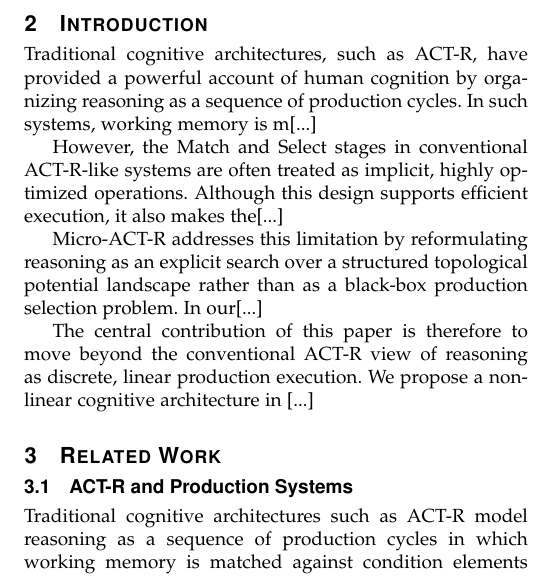
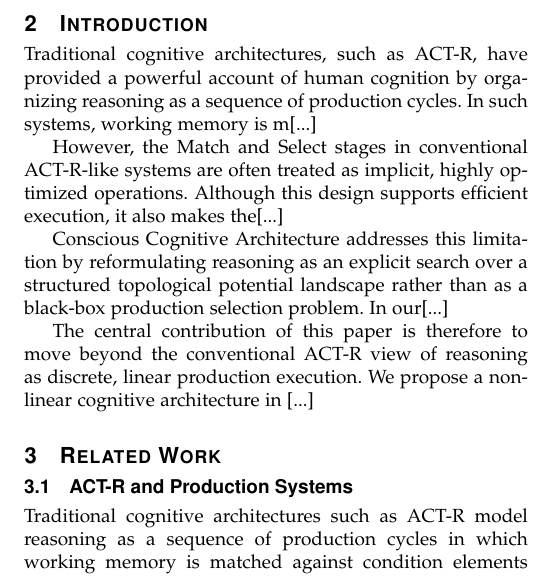
Before and after one commit to ao-labs-123/conscious-cognitive-architecture, a LaTeX paper (paper/main.tex): part of one column of page 1 of 7, cut so that both start at the same text. Compiled offline with pdfLaTeX.

Commit message:
Update main.tex

```diff
--- a/paper/main.tex
+++ b/paper/main.tex
@@ -1,6 +1,6 @@
 \documentclass[10pt,journal,compsoc]{IEEEtran}
 
-\title{Conscious-Declarative Cognitive Architecture (CDCA): A Non-Linear Cognitive Architecture Integrating Topological Potential Fields and Quantum Entanglement}
+\title{Conscious  Cognitive Architecture (CCA): A Non-Linear Cognitive Architecture Integrating Topological Potential Fields and Quantum Entanglement}
 \author{ao}
 
 \usepackage{url}
@@ -22,7 +22,7 @@ Traditional cognitive architectures, such as ACT-R, have provided a powerful acc
 However, the Match and Select stages in conventional ACT-R-like systems are often treated as implicit, highly optimized operations. Although this design supports efficient execution, it also makes the[...]
 
 
-Micro-ACT-R addresses this limitation by reformulating reasoning as an explicit search over a structured topological potential landscape rather than as a black-box production selection problem. In our[...]
+Conscious Cognitive Architecture addresses this limitation by reformulating reasoning as an explicit search over a structured topological potential landscape rather than as a black-box production selection problem. In our[...]
 
 
 The central contribution of this paper is therefore to move beyond the conventional ACT-R view of reasoning as discrete, linear production execution. We propose a non-linear cognitive architecture in [...]
```
